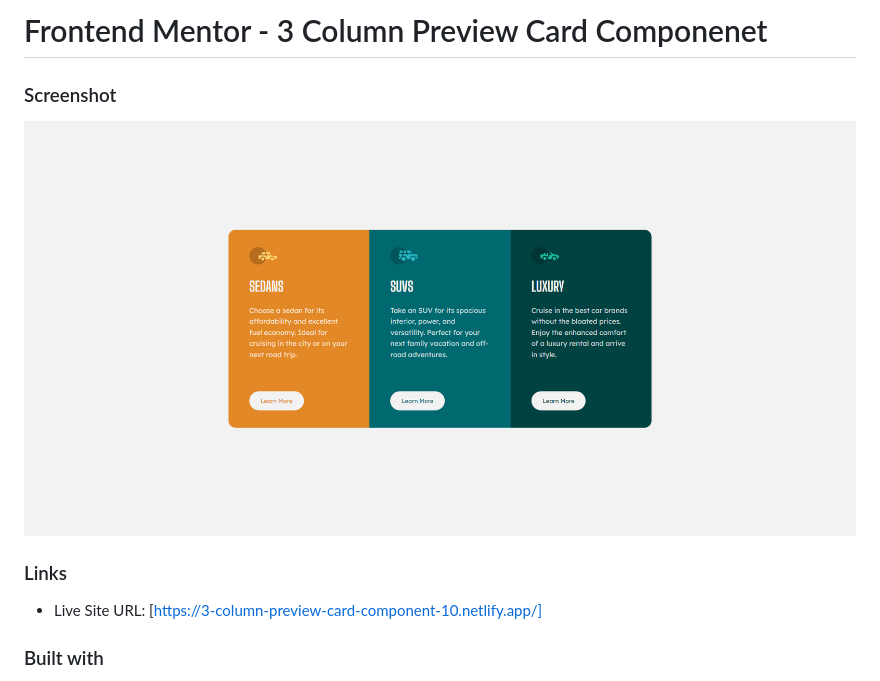
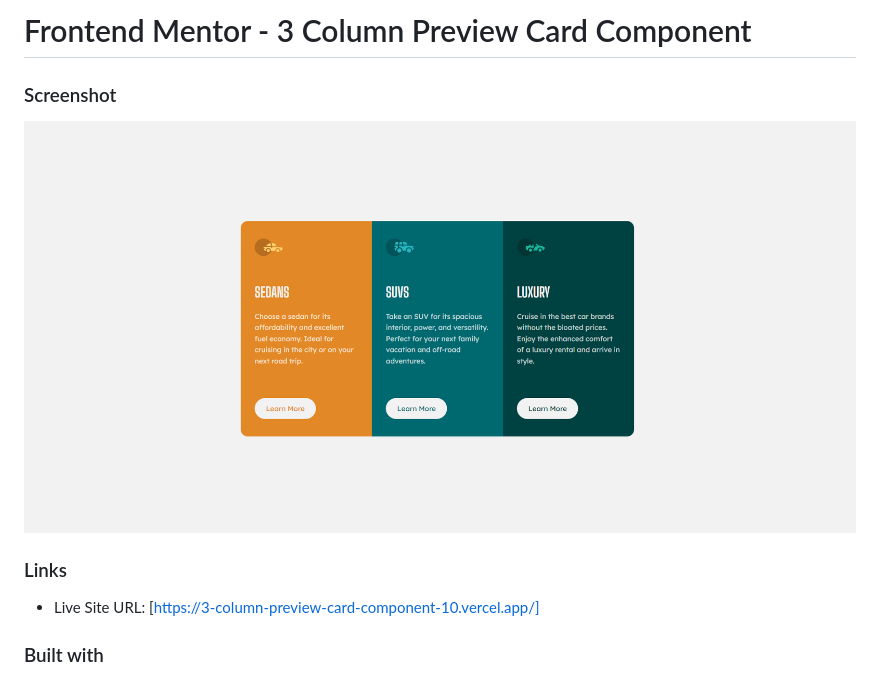
Before and after one commit to krutagna10/3-column-preview-card-component, a Markdown page: README.md, the part around the change. GitHub-like rendering; pictures changed too: screenshot/Screenshot.png.

```diff
--- a/README.md
+++ b/README.md
@@ -1,4 +1,4 @@
-# Frontend Mentor - 3 Column Preview Card Componenet
+# Frontend Mentor - 3 Column Preview Card Component
 
 ### Screenshot
 
@@ -6,7 +6,7 @@
 
 ### Links
 
-- Live Site URL: [https://3-column-preview-card-component-10.netlify.app/]
+- Live Site URL: [https://3-column-preview-card-component-10.vercel.app/]
 
 ### Built with
 
```
Also changed, not shown: 1 other file.
